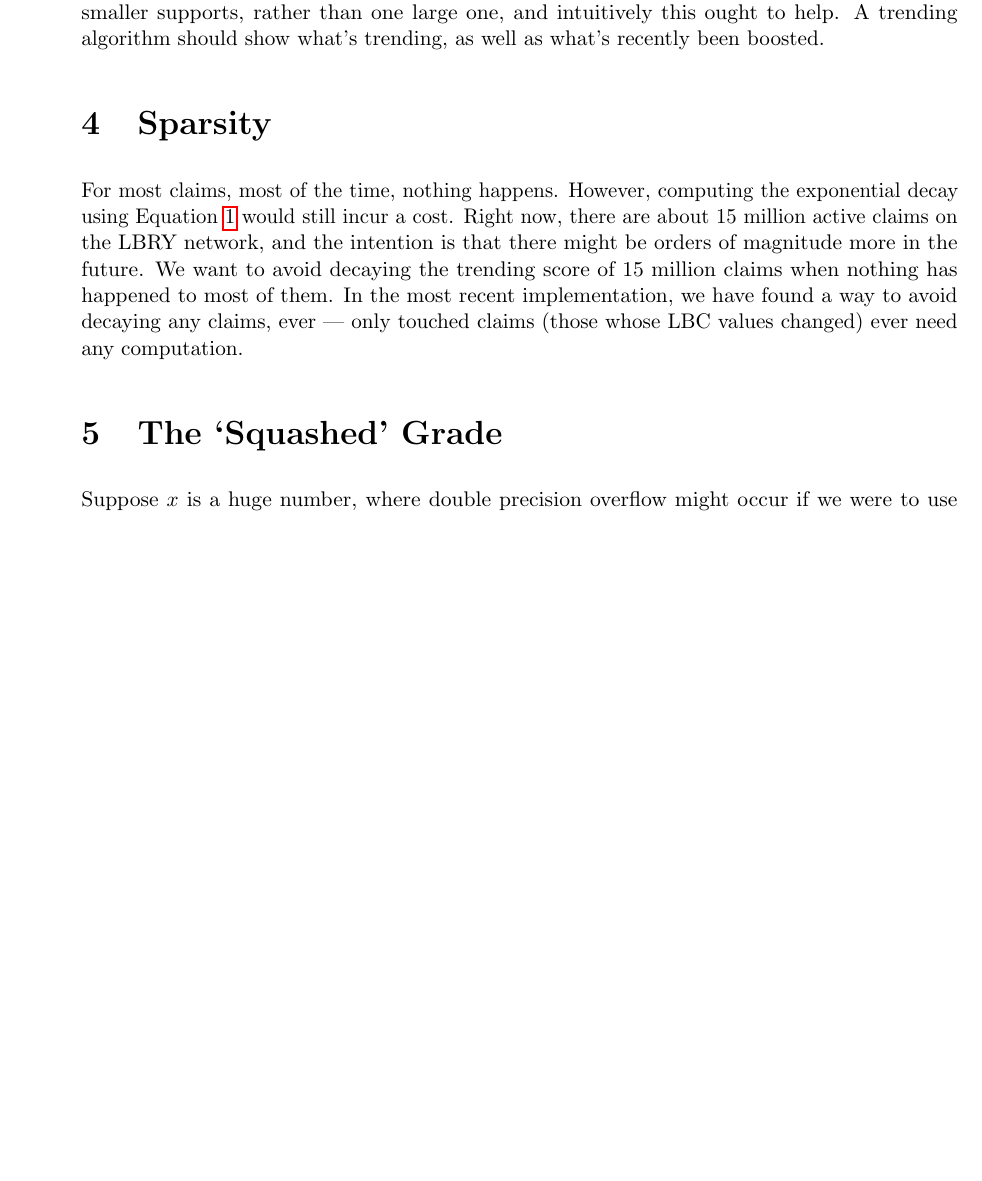
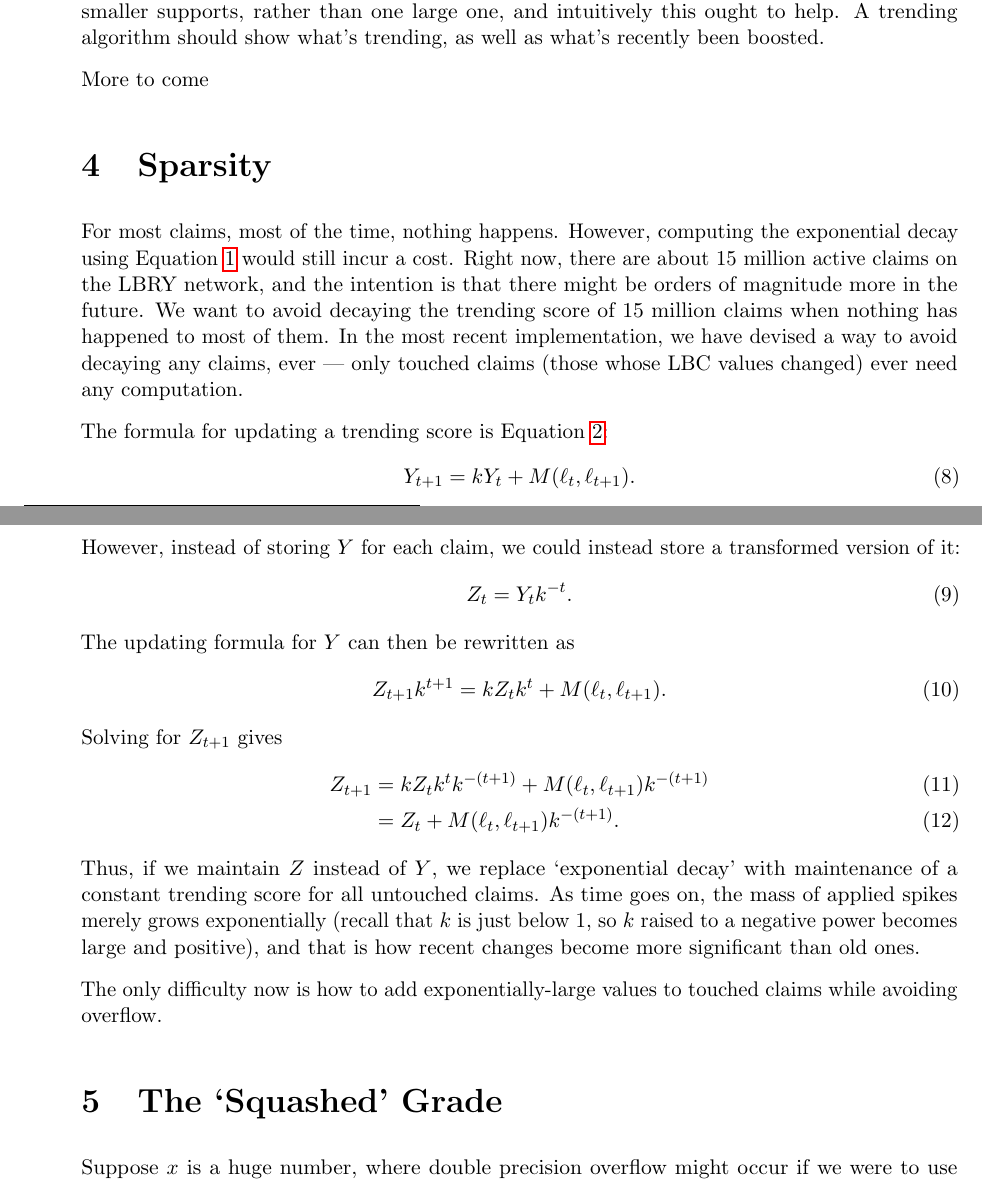
Before and after one commit to eggplantbren/SimpleTrending, a LaTeX document (tex/ms.tex): part of page 2 of 3 before the commit and two parts of pages 2 and 3 of 4 after it, the two joined at a grey line, cut so that both start at the same text, the shorter picture padded with empty space. Compiled offline with pdfLaTeX.

Commit message:
Sparsity done

```diff
--- a/tex/ms.tex
+++ b/tex/ms.tex
@@ -9,6 +9,7 @@
 \usepackage{microtype}
 \usepackage{natbib}
 \newcommand{\logsumexp}{\textnormal{logsumexp}}
+\newcommand{\logdiffexp}{\textnormal{logdiffexp}}
 
 \title{The LBRY Trending Algorithm}
 \author{Brendon J. Brewer}
@@ -113,6 +116,8 @@ this ought to help. A trending algorithm should show what's trending,
 as well as what's recently been boosted.
 
 
+More to come
+
 
 
 \section{Sparsity}
@@ -122,8 +127,36 @@ Right now, there are about 15 million active claims on the LBRY network,
 and the intention is that there might be orders of magnitude more in the
 future. We want to avoid decaying the trending score of 15 million claims
 when nothing has happened to most of them. In the most recent implementation,
-we have found a way to avoid decaying any claims, ever --- only touched claims
+we have devised a way to avoid decaying any claims, ever --- only touched claims
 (those whose LBC values changed) ever need any computation.
+
+The formula for updating a trending score is Equation~\ref{eqn:decay_with_spike}:
+\begin{align}
+Y_{t+1} &= kY_t + M(\ell_t, \ell_{t+1}).
+\end{align}
+However, instead of storing $Y$ for each claim, we could instead store
+a transformed version of it:
+\begin{align}
+Z_t &= Y_t k^{-t}.
+\end{align}
+The updating formula for $Y$ can then be rewritten as
+\begin{align}
+Z_{t+1} k^{t+1} &= kZ_t k^t + M(\ell_t, \ell_{t+1}).
+\end{align}
+Solving for $Z_{t+1}$ gives
+\begin{align}
+Z_{t+1} &= kZ_t k^t k^{-(t+1)} + M(\ell_t, \ell_{t+1})k^{-(t+1)} \\
+        &= Z_t + M(\ell_t, \ell_{t+1})k^{-(t+1)}.
+\end{align}
+Thus, if we maintain $Z$ instead of $Y$,
+we replace `exponential decay' with maintenance of a constant trending
+score for all untouched claims. As time goes on, the mass of applied spikes
+merely grows exponentially (recall that $k$ is just below 1, so $k$
+raised to a negative power becomes large and positive),
+and that is how recent changes become more significant than old ones.
+
+The only difficulty now is how to add exponentially-large values to touched
+claims while avoiding overflow.
 
 \section{The `Squashed' Grade}
 Suppose $x$ is a huge number, where double precision overflow might occur if
```
Also changed, not shown: tex/ms.tex (26 more changed lines).
